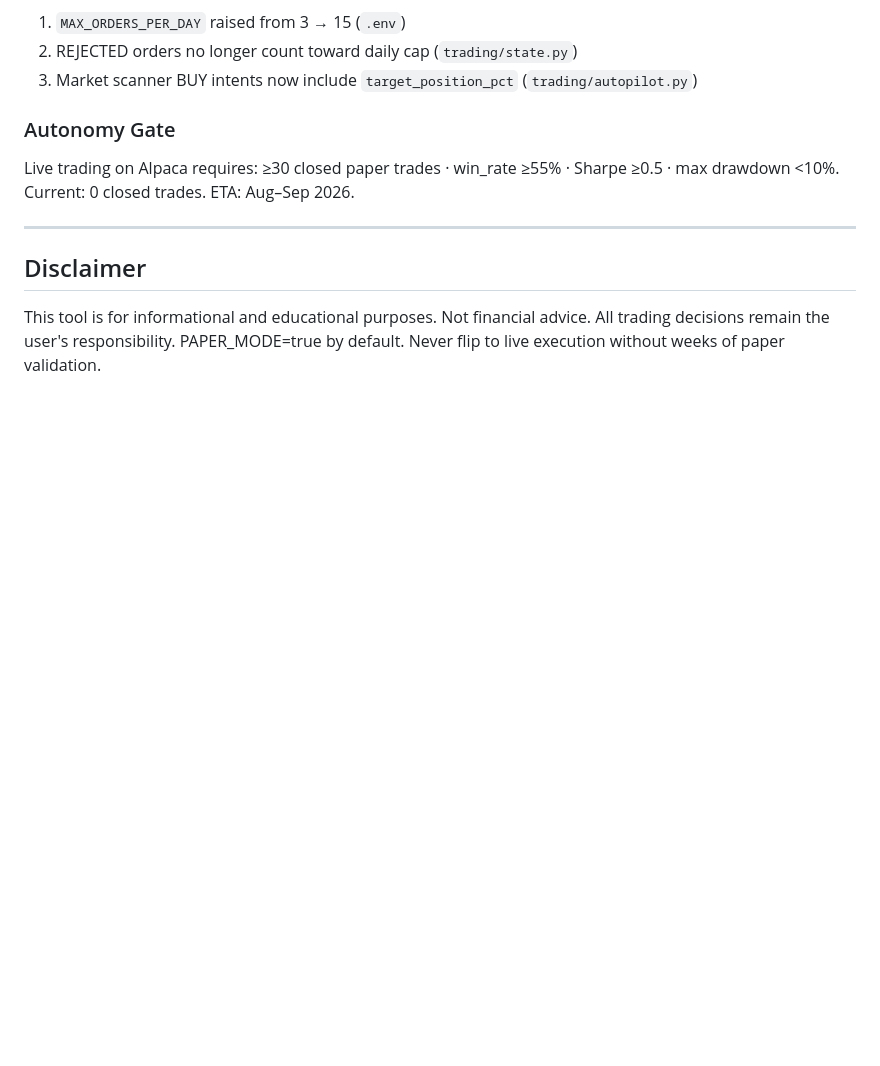
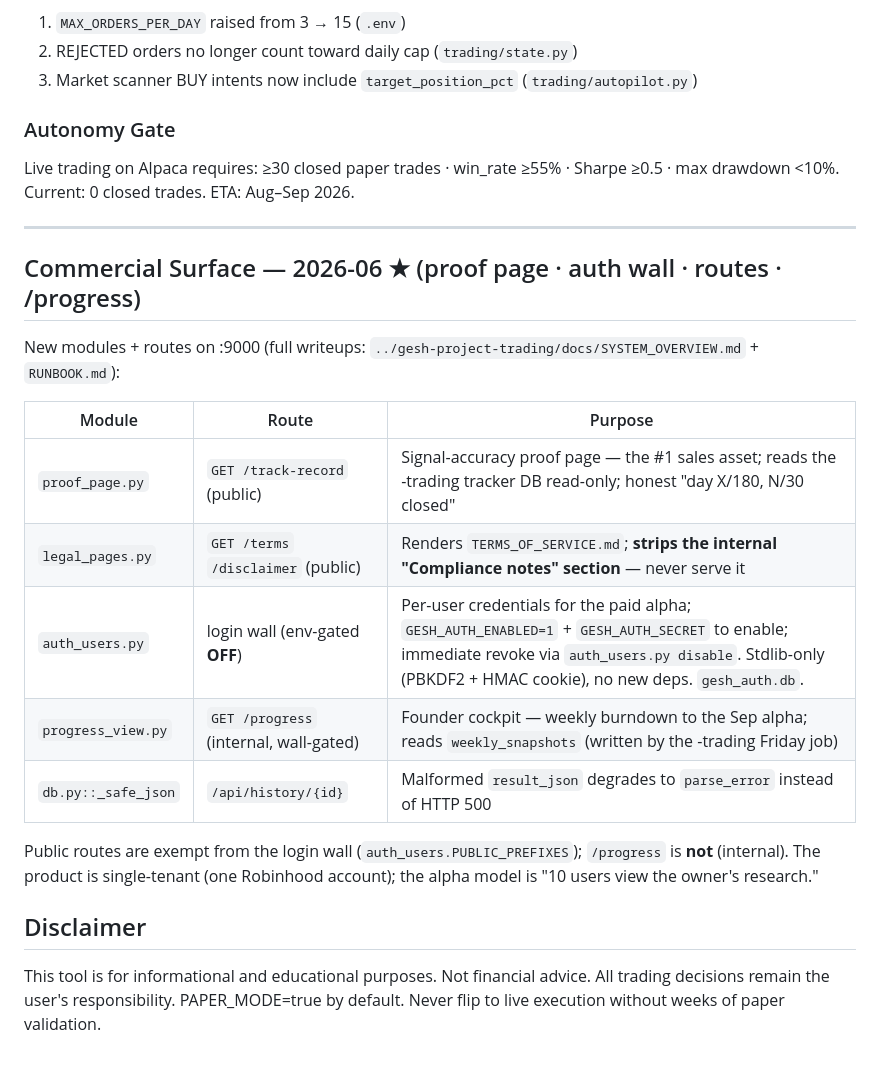
Before and after one commit to gesh75/Gesh-Project, a Markdown page: CLAUDE.md, the part around the change. Rendered like a GitHub page; blank space fills up the shorter version.

Commit message:
docs: CLAUDE.md — document the 2026-06 commercial surface (proof page, auth wall, routes, /progress)

```diff
--- a/CLAUDE.md
+++ b/CLAUDE.md
@@ -614,6 +614,21 @@ Current: 0 closed trades. ETA: Aug–Sep 2026.
 
 ---
 
+## Commercial Surface — 2026-06 ★ (proof page · auth wall · routes · /progress)
+
+New modules + routes on :9000 (full writeups: `../gesh-project-trading/docs/SYSTEM_OVERVIEW.md` + `RUNBOOK.md`):
+
+| Module | Route | Purpose |
+|---|---|---|
+| `proof_page.py` | `GET /track-record` (public) | Signal-accuracy proof page — the #1 sales asset; reads the -trading tracker DB read-only; honest "day X/180, N/30 closed" |
+| `legal_pages.py` | `GET /terms` `/disclaimer` (public) | Renders `TERMS_OF_SERVICE.md`; **strips the internal "Compliance notes" section** — never serve it |
+| `auth_users.py` | login wall (env-gated **OFF**) | Per-user credentials for the paid alpha; `GESH_AUTH_ENABLED=1` + `GESH_AUTH_SECRET` to enable; immediate revoke via `auth_users.py disable`. Stdlib-only (PBKDF2 + HMAC cookie), no new deps. `gesh_auth.db`. |
+| `progress_view.py` | `GET /progress` (internal, wall-gated) | Founder cockpit — weekly burndown to the Sep alpha; reads `weekly_snapshots` (written by the -trading Friday job) |
+| `db.py::_safe_json` | `/api/history/{id}` | Malformed `result_json` degrades to `parse_error` instead of HTTP 500 |
+
+Public routes are exempt from the login wall (`auth_users.PUBLIC_PREFIXES`); `/progress` is **not** (internal).
+The product is single-tenant (one Robinhood account); the alpha model is "10 users view the owner's research."
+
 ## Disclaimer
 This tool is for informational and educational purposes. Not financial advice.
 All trading decisions remain the user's responsibility.
```
